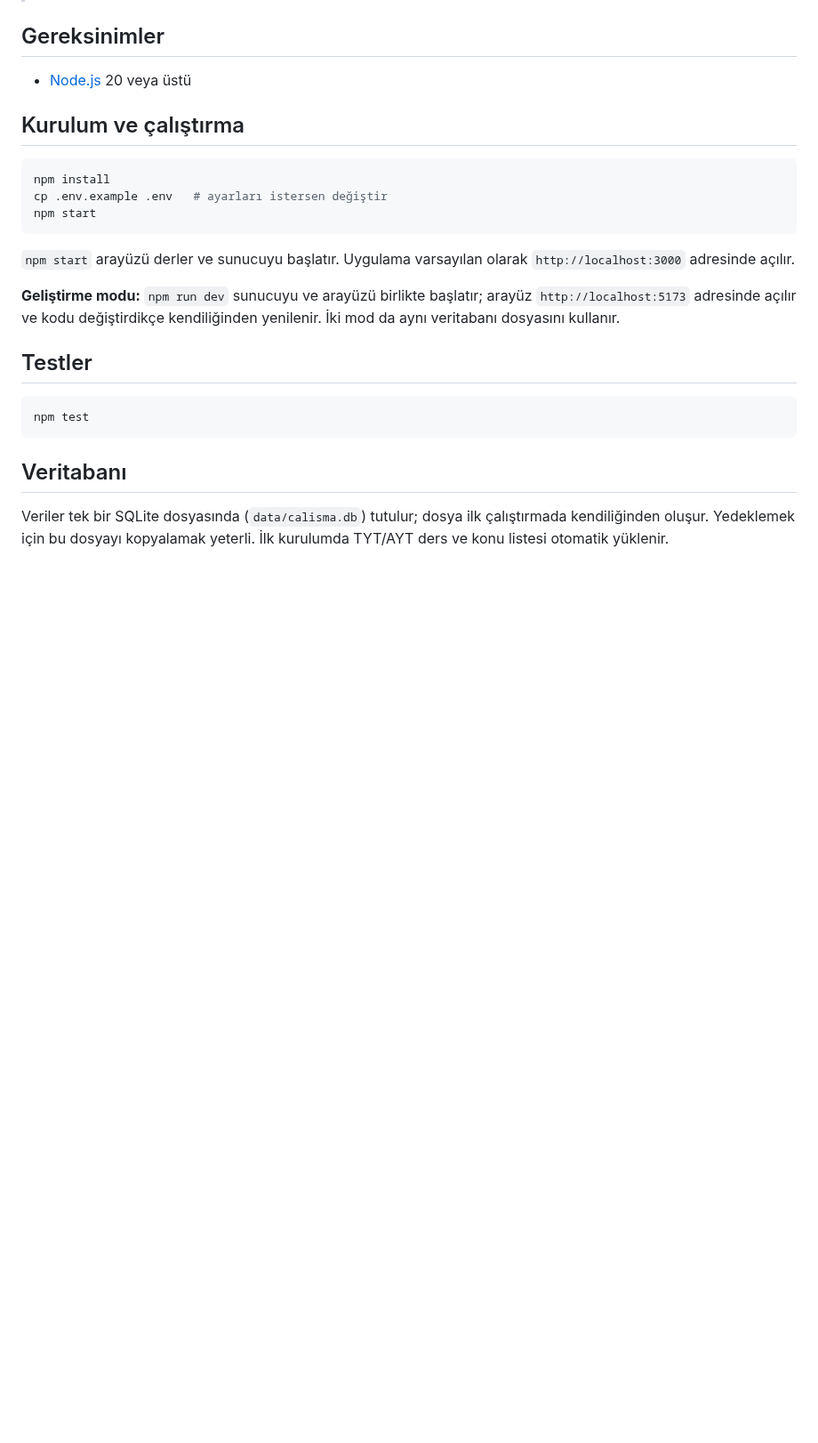
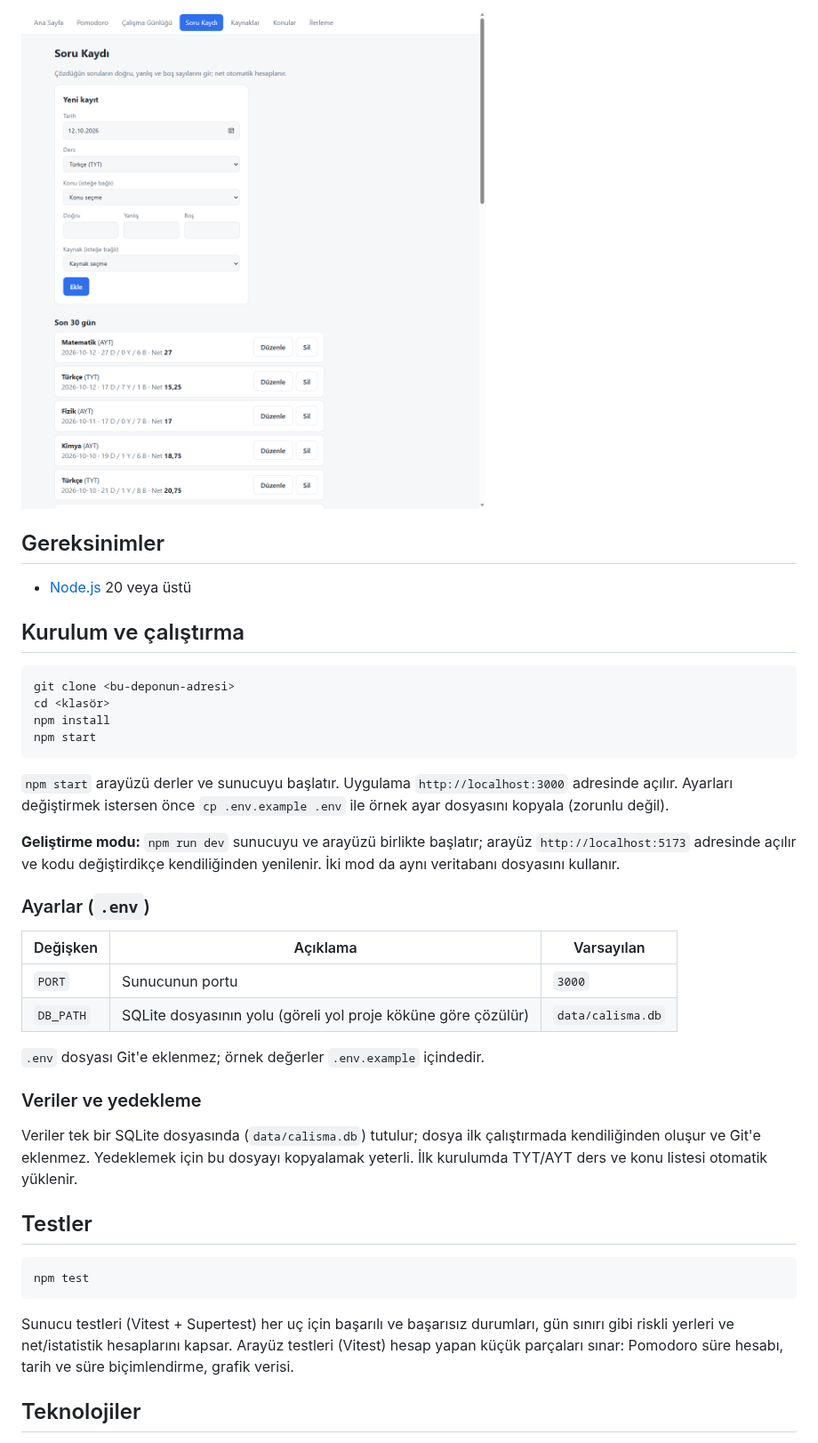
Before and after one commit to yusufoztoprak495-star/ders-takip, a Markdown page: README.md, the part around one of its changes. Shown at 89% size. GitHub-like rendering; pictures changed too: docs/screenshots/soru-kaydi.png (added); blank space fills up the shorter version.

Commit message:
docs: README tamamlandi (ekran goruntuleri, kurulum, yapi), CLAUDE.md teknoloji ve komutlar dolduruldu
Co-Authored-By: Claude Sonnet 5.5 <noreply@anthropic.com>

````diff
--- a/README.md
+++ b/README.md
@@ -6,3 +22,4 @@ YKS (sayısal) hazırlığı için kişisel bir çalışma takip uygulaması. Po
+![Soru kaydı formu ve son kayıtlar](docs/screenshots/soru-kaydi.png)
 
 ## Gereksinimler
 
@@ -11,14 +28,28 @@ YKS (sayısal) hazırlığı için kişisel bir çalışma takip uygulaması. Po
 ## Kurulum ve çalıştırma
 
 ```bash
+git clone <bu-deponun-adresi>
+cd <klasör>
 npm install
-cp .env.example .env   # ayarları istersen değiştir
 npm start
 ```
 
-`npm start` arayüzü derler ve sunucuyu başlatır. Uygulama varsayılan olarak `http://localhost:3000` adresinde açılır.
+`npm start` arayüzü derler ve sunucuyu başlatır. Uygulama `http://localhost:3000` adresinde açılır. Ayarları değiştirmek istersen önce `cp .env.example .env` ile örnek ayar dosyasını kopyala (zorunlu değil).
 
 **Geliştirme modu:** `npm run dev` sunucuyu ve arayüzü birlikte başlatır; arayüz `http://localhost:5173` adresinde açılır ve kodu değiştirdikçe kendiliğinden yenilenir. İki mod da aynı veritabanı dosyasını kullanır.
+
+### Ayarlar (`.env`)
+
+| Değişken  | Açıklama                                                      | Varsayılan        |
+| --------- | ------------------------------------------------------------- | ----------------- |
+| `PORT`    | Sunucunun portu                                               | `3000`            |
+| `DB_PATH` | SQLite dosyasının yolu (göreli yol proje köküne göre çözülür) | `data/calisma.db` |
+
+`.env` dosyası Git'e eklenmez; örnek değerler `.env.example` içindedir.
+
+### Veriler ve yedekleme
+
+Veriler tek bir SQLite dosyasında (`data/calisma.db`) tutulur; dosya ilk çalıştırmada kendiliğinden oluşur ve Git'e eklenmez. Yedeklemek için bu dosyayı kopyalamak yeterli. İlk kurulumda TYT/AYT ders ve konu listesi otomatik yüklenir.
 
 ## Testler
 
@@ -26,7 +57,7 @@ npm start
 npm test
 ```
 
-## Veritabanı
+Sunucu testleri (Vitest + Supertest) her uç için başarılı ve başarısız durumları, gün sınırı gibi riskli yerleri ve net/istatistik hesaplarını kapsar. Arayüz testleri (Vitest) hesap yapan küçük parçaları sınar: Pomodoro süre hesabı, tarih ve süre biçimlendirme, grafik verisi.
 
-Veriler tek bir SQLite dosyasında (`data/calisma.db`) tutulur; dosya ilk çalıştırmada kendiliğinden oluşur. Yedeklemek için bu dosyayı kopyalamak yeterli. İlk kurulumda TYT/AYT ders ve konu listesi otomatik yüklenir.
+## Teknolojiler
 
````
Also changed, not shown: other parts of README.md (+55 -20 lines), CLAUDE.md (+25 -1 lines), docs/screenshots/ilerleme.png (added), docs/screenshots/kaynaklar.png (added), docs/screenshots/pomodoro.png (added).
